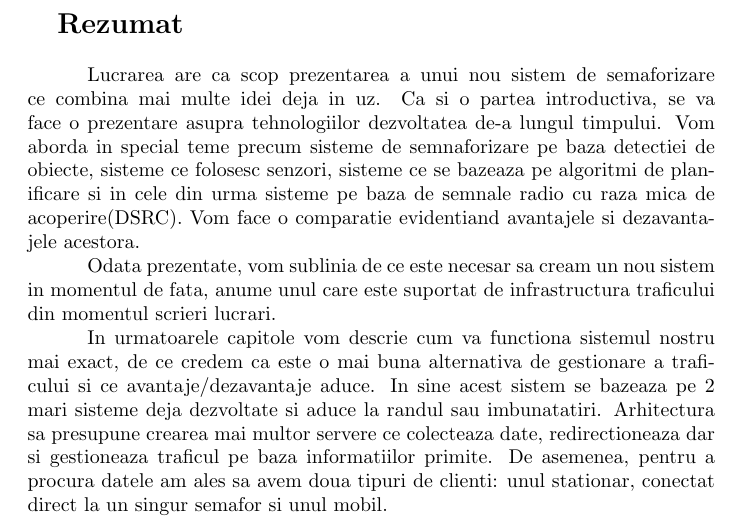
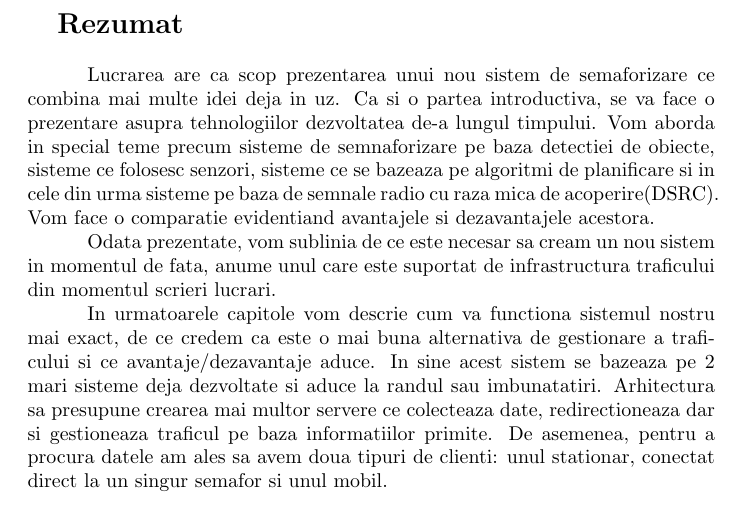
Before and after one commit to GMihai00/TrafficManager, a LaTeX thesis (WrittenPart/lucrare.tex): part of page 4 of 46, cut so that both start at the same text. Compiled offline with pdfLaTeX.

Commit message:
corectat

```diff
--- a/WrittenPart/lucrare.tex
+++ b/WrittenPart/lucrare.tex
@@ -152,7 +152,7 @@ neural networks model that could recognize our vehicles.
 {\Large\textbf{Rezumat}} \\
 
 \indent \indent
-Lucrarea are ca scop prezentarea a unui nou sistem de semaforizare
+Lucrarea are ca scop prezentarea unui nou sistem de semaforizare
 ce combina mai multe idei deja in uz. Ca si o partea introductiva,
 se va face o prezentare asupra tehnologiilor dezvoltatea de-a lungul
 timpului. Vom aborda in special teme precum sisteme de semnaforizare
```
